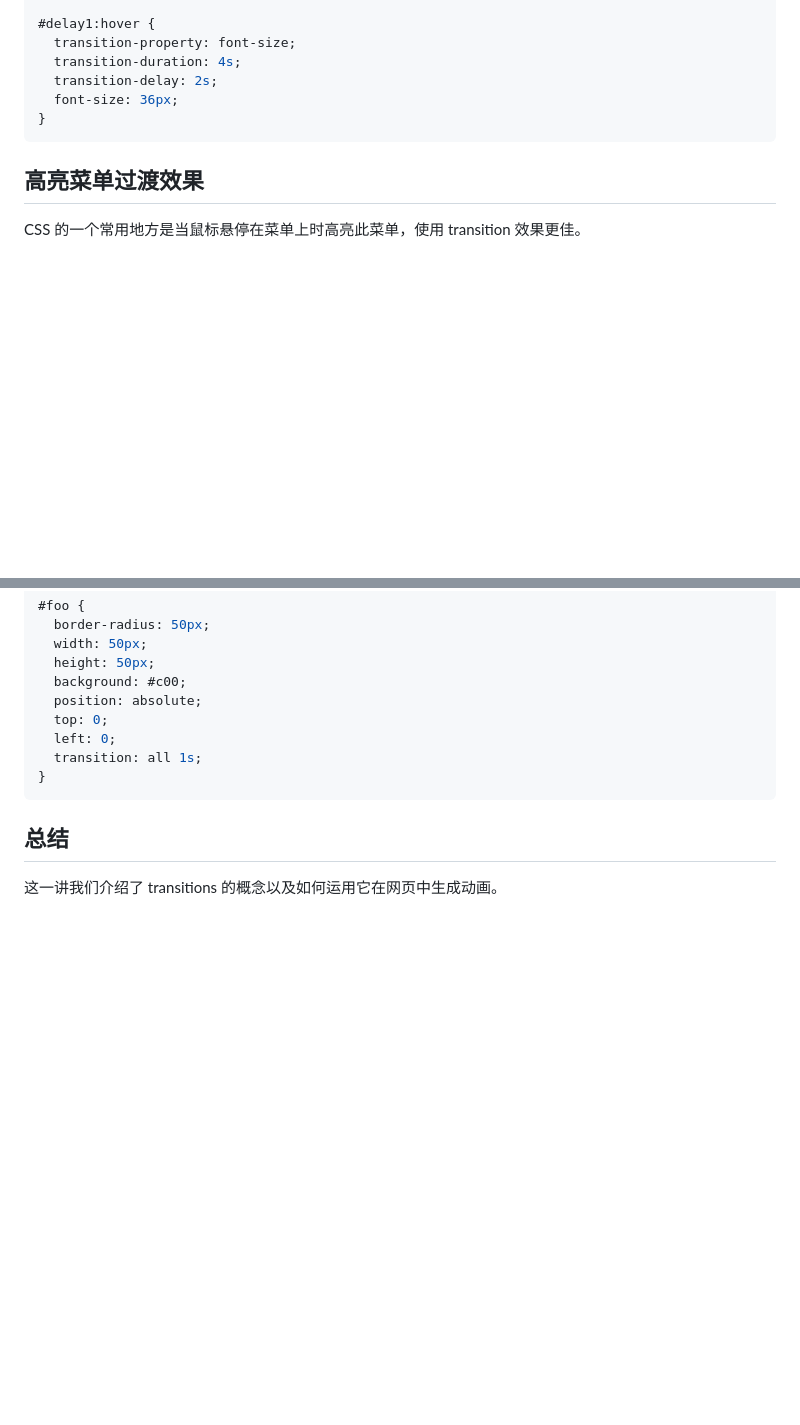
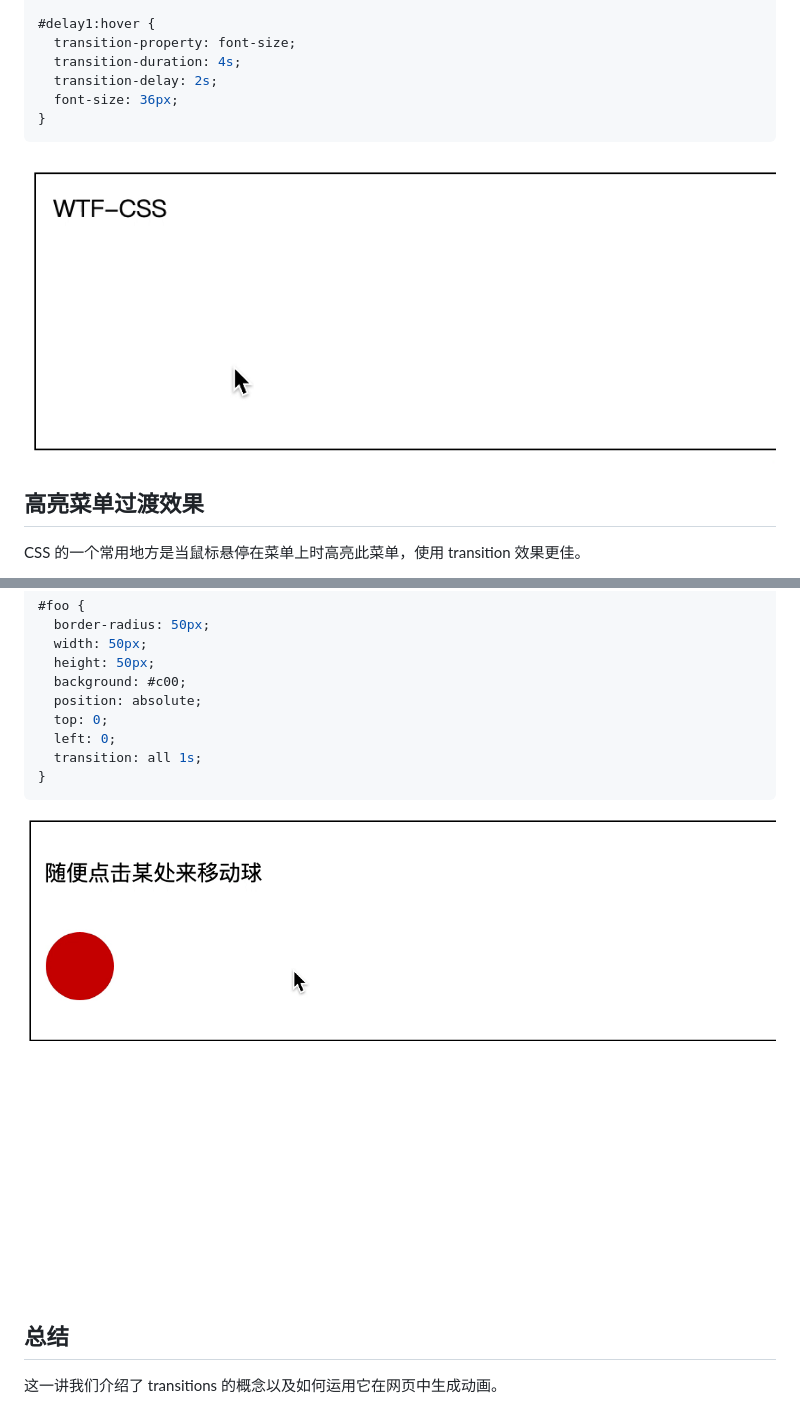
Before and after one commit to WTFAcademy/WTF-CSS, a Markdown page: 14_Transitions/readme.md, 2 parts joined by grey strips. Drawn GitHub-style; pictures changed too: 14_Transitions/img/2.gif (added), 14_Transitions/img/4.gif (added); blank space fills up the shorter version.

````diff
--- a/14_Transitions/readme.md
+++ b/14_Transitions/readme.md
@@ -166,6 +168,8 @@ div {
 }
 ```
 
+![](./img/2.gif)
+
 ## 高亮菜单过渡效果
 
 CSS 的一个常用地方是当鼠标悬停在菜单上时高亮此菜单，使用 transition 效果更佳。
@@ -257,6 +263,8 @@ p {
 }
 ```
 
+![](./img/4.gif)
+
 ## 总结
 
 这一讲我们介绍了 transitions 的概念以及如何运用它在网页中生成动画。
````
Also changed, not shown: other parts of 14_Transitions/readme.md (+4 -0 lines), 2 other files.
